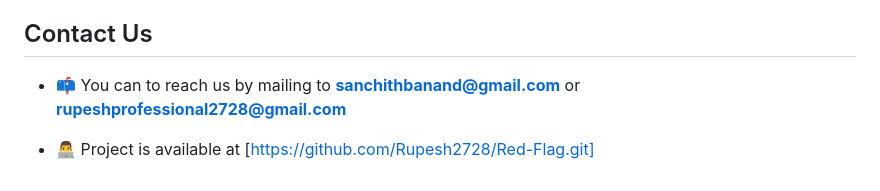
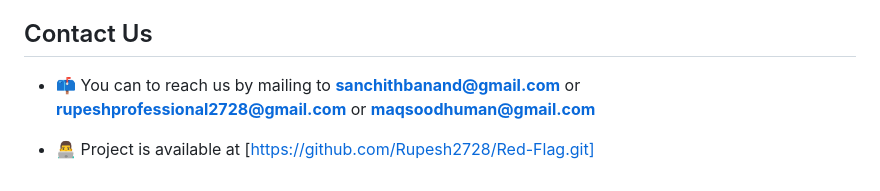
Before and after one commit to Rupesh2728/Red-Flag, a Markdown page: README.md, the part around the change. Rendered like a GitHub page.

Commit message:
Revise README for clarity and team member details
Updated README to include additional team member contact information and fixed formatting issues.

```diff
--- a/README.md
+++ b/README.md
@@ -80,6 +80,6 @@ nodemon server.js
 
 <h2 align="left">Contact Us</h2>
 
-- 📫 You can to reach us by mailing to **sanchithbanand@gmail.com** or **rupeshprofessional2728@gmail.com**
+- 📫 You can to reach us by mailing to **sanchithbanand@gmail.com** or **rupeshprofessional2728@gmail.com** or **maqsoodhuman@gmail.com**
 
 - 👨‍💻 Project is available at [https://github.com/Rupesh2728/Red-Flag.git]
```
